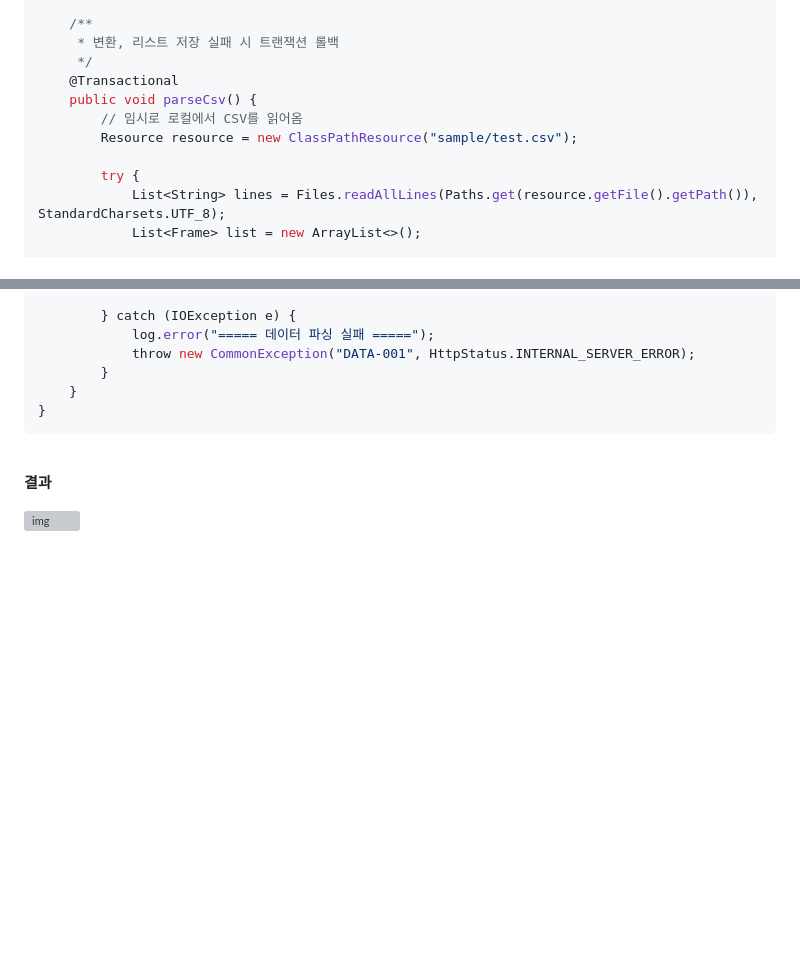
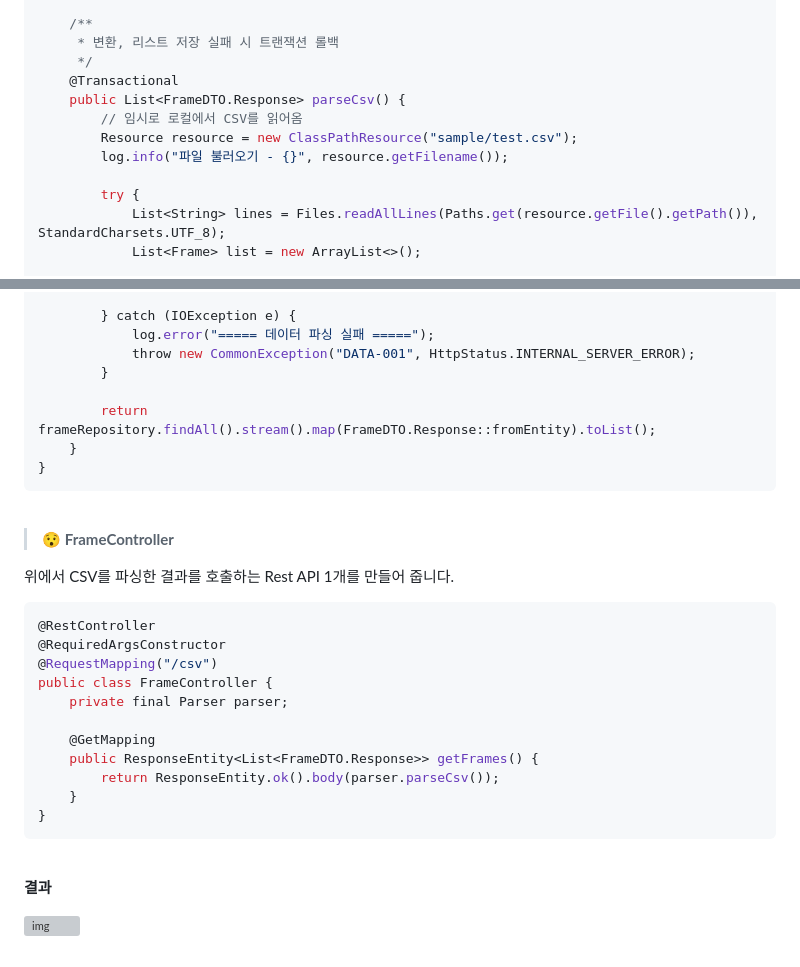
Before and after one commit to spacedustz/Converter-Parser, a Markdown page: Description/csv/Summary.md, 2 parts joined by grey strips. Rendered like a GitHub page; blank space fills up the shorter version; grey boxes are pictures that could not be loaded.

Commit message:
CSV 내용 변경

````diff
--- a/Description/csv/Summary.md
+++ b/Description/csv/Summary.md
@@ -83,9 +83,10 @@ public class Parser {
      * 변환, 리스트 저장 실패 시 트랜잭션 롤백
      */
     @Transactional
-    public void parseCsv() {
+    public List<FrameDTO.Response> parseCsv() {
         // 임시로 로컬에서 CSV를 읽어옴
         Resource resource = new ClassPathResource("sample/test.csv");
+        log.info("파일 불러오기 - {}", resource.getFilename());
 
         try {
             List<String> lines = Files.readAllLines(Paths.get(resource.getFile().getPath()), StandardCharsets.UTF_8);
@@ -146,6 +147,28 @@ public class Parser {
             log.error("===== 데이터 파싱 실패 =====");
             throw new CommonException("DATA-001", HttpStatus.INTERNAL_SERVER_ERROR);
         }
+
+        return frameRepository.findAll().stream().map(FrameDTO.Response::fromEntity).toList();
+    }
+}
+```
+
+<br>
+
+> 😯 **FrameController**
+
+위에서 CSV를 파싱한 결과를 호출하는 Rest API 1개를 만들어 줍니다.
+
+```java
+@RestController
+@RequiredArgsConstructor
+@RequestMapping("/csv")
+public class FrameController {
+    private final Parser parser;
+
+    @GetMapping
+    public ResponseEntity<List<FrameDTO.Response>> getFrames() {
+        return ResponseEntity.ok().body(parser.parseCsv());
     }
 }
 ```
````
